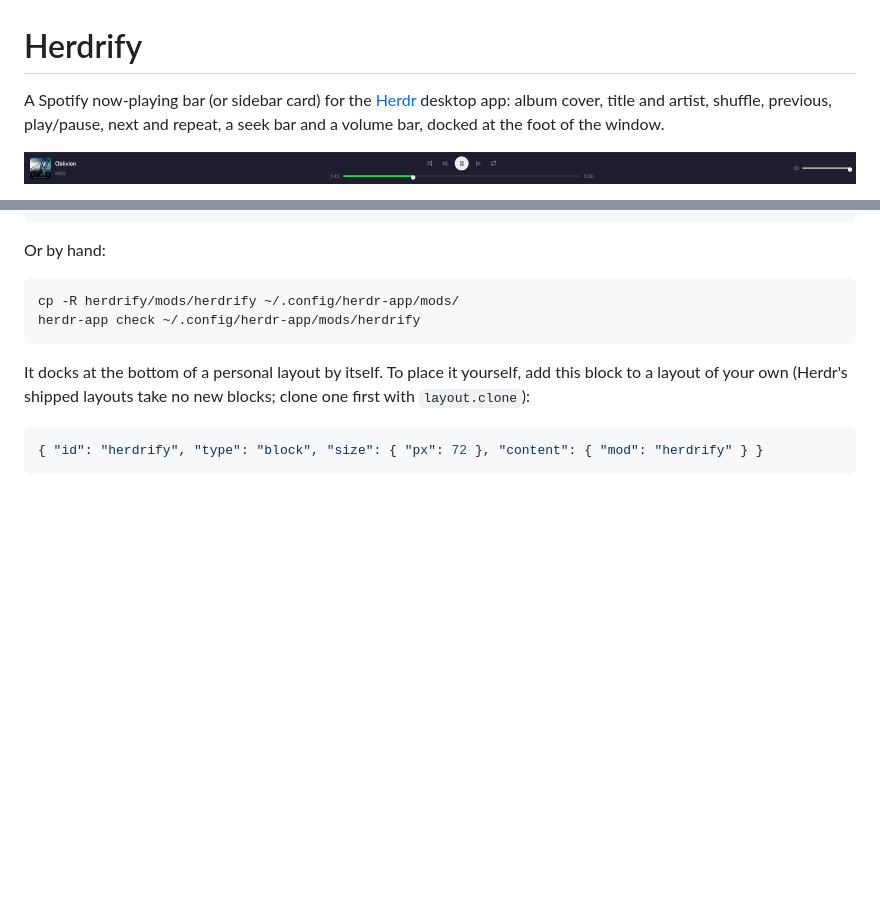
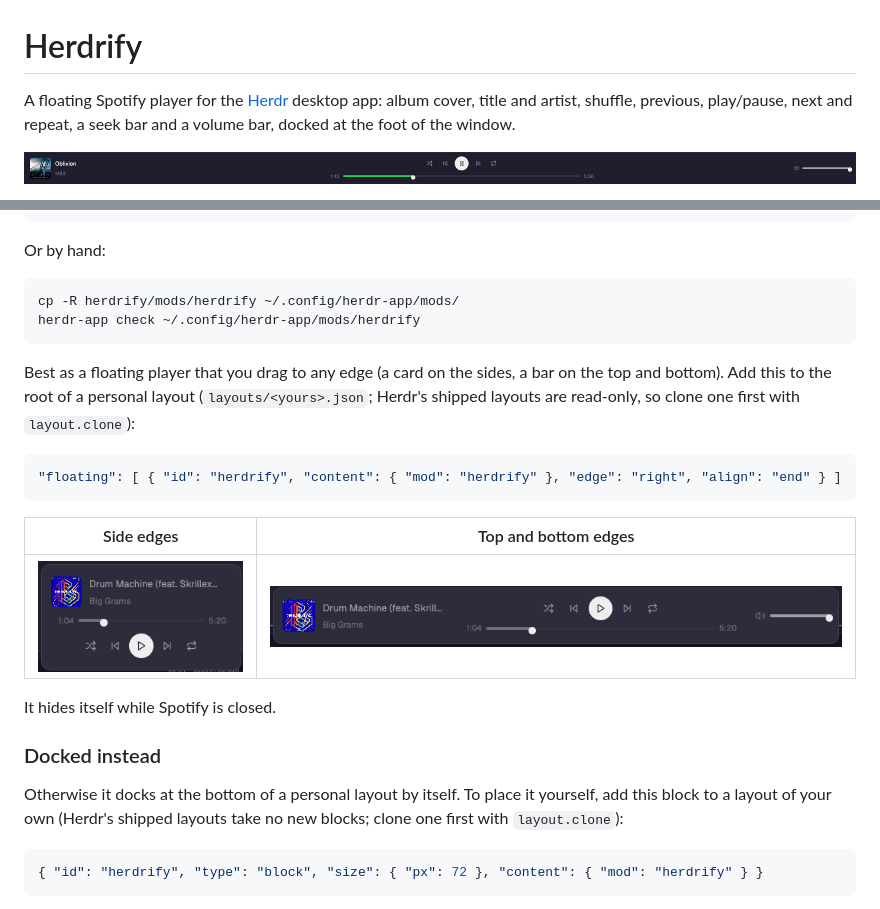
Before and after one commit to a88as/herdify, a Markdown page: README.md, 2 parts joined by grey strips. GitHub-like rendering; pictures changed too: herdrify/floating-bar.png (added), herdrify/floating-card.png (added); blank space fills up the shorter version.

Commit message:
Floating mode: drag the player to any edge (card on sides, bar on top/bottom)
Claude-Session: https://claude.ai/code/session_018DKcnVS3aCxATmoHz27qt4

````diff
--- a/README.md
+++ b/README.md
@@ -1,6 +1,6 @@
 # Herdrify
 
-A Spotify now-playing bar (or sidebar card) for the [Herdr](https://herdr.dev) desktop app: album cover, title and artist, shuffle, previous, play/pause, next and repeat, a seek bar and a volume bar, docked at the foot of the window.
+A floating Spotify player for the [Herdr](https://herdr.dev) desktop app: album cover, title and artist, shuffle, previous, play/pause, next and repeat, a seek bar and a volume bar, docked at the foot of the window.
 
 ![Herdrify](herdrify/preview.png)
 
@@ -21,7 +21,21 @@ cp -R herdrify/mods/herdrify ~/.config/herdr-app/mods/
 herdr-app check ~/.config/herdr-app/mods/herdrify
 ```
 
-It docks at the bottom of a personal layout by itself. To place it yourself, add this block to a layout of your own (Herdr's shipped layouts take no new blocks; clone one first with `layout.clone`):
+Best as a floating player that you drag to any edge (a card on the sides, a bar on the top and bottom). Add this to the root of a personal layout (`layouts/<yours>.json`; Herdr's shipped layouts are read-only, so clone one first with `layout.clone`):
+
+```json
+"floating": [ { "id": "herdrify", "content": { "mod": "herdrify" }, "edge": "right", "align": "end" } ]
+```
+
+| Side edges | Top and bottom edges |
+| --- | --- |
+| ![](herdrify/floating-card.png) | ![](herdrify/floating-bar.png) |
+
+It hides itself while Spotify is closed.
+
+### Docked instead
+
+Otherwise it docks at the bottom of a personal layout by itself. To place it yourself, add this block to a layout of your own (Herdr's shipped layouts take no new blocks; clone one first with `layout.clone`):
 
 ```json
 { "id": "herdrify", "type": "block", "size": { "px": 72 }, "content": { "mod": "herdrify" } }
````
Also changed, not shown: herdrify/RECIPE.md (+34 -8 lines), 1 other file.
